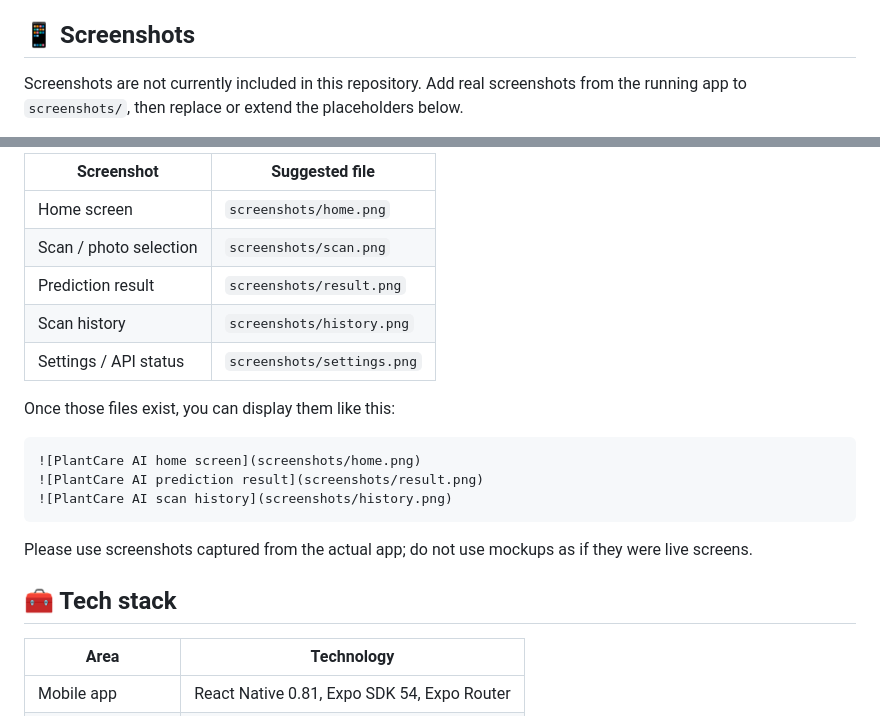
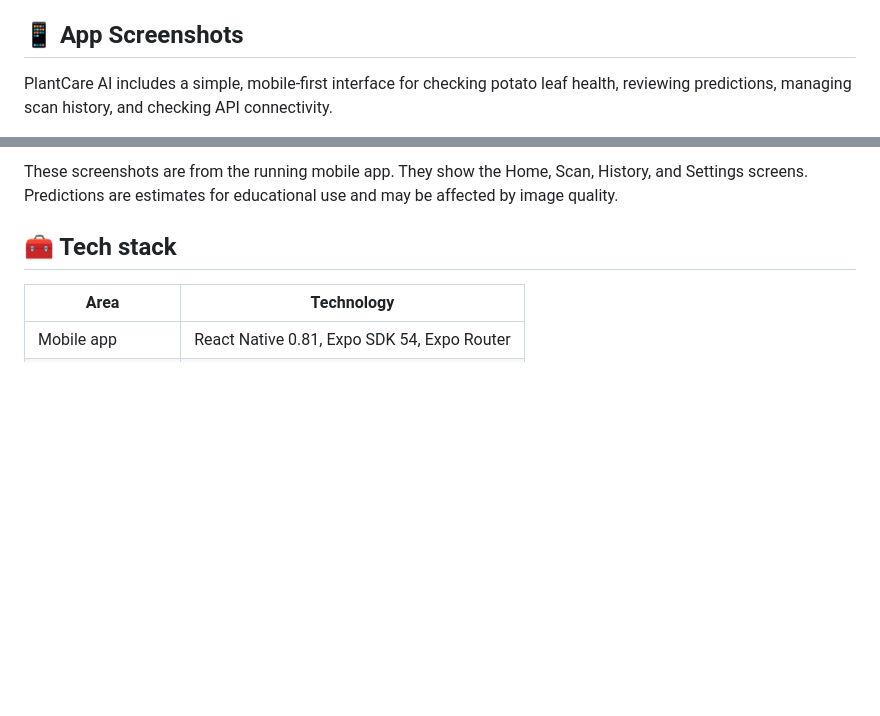
Before and after one commit to DEVELOPER-MANISH007/Plant-Village-Mobile-APP, a Markdown page: README.md, 2 parts joined by grey strips. Rendered like a GitHub page; blank space fills up the shorter version.

Commit message:
Improve app screenshots section in README

````diff
--- a/README.md
+++ b/README.md
@@ -26,7 +26,7 @@ PlantCare AI is a React Native mobile app that lets users submit a potato-leaf p
 - **Mobile-first interface:** Home, Scan, History, and Settings tabs built with Expo and React Native.
 - **Request handling:** User-facing messages for network, timeout, and API-response errors.
 
-## 📱 Screenshots
+## 📱 App Screenshots
 
-Screenshots are not currently included in this repository. Add real screenshots from the running app to `screenshots/`, then replace or extend the placeholders below.
+PlantCare AI includes a simple, mobile-first interface for checking potato leaf health, reviewing predictions, managing scan history, and checking API connectivity.
 
@@ -34,21 +51,5 @@ Suggested filenames:
 
-| Screenshot | Suggested file |
-|---|---|
-| Home screen | `screenshots/home.png` |
-| Scan / photo selection | `screenshots/scan.png` |
-| Prediction result | `screenshots/result.png` |
-| Scan history | `screenshots/history.png` |
-| Settings / API status | `screenshots/settings.png` |
-
-Once those files exist, you can display them like this:
-
-```md
-![PlantCare AI home screen](screenshots/home.png)
-![PlantCare AI prediction result](screenshots/result.png)
-![PlantCare AI scan history](screenshots/history.png)
-```
-
-Please use screenshots captured from the actual app; do not use mockups as if they were live screens.
+These screenshots are from the running mobile app. They show the Home, Scan, History, and Settings screens. Predictions are estimates for educational use and may be affected by image quality.
 
 ## 🧰 Tech stack
 
````
Also changed, not shown: other parts of README.md (+18 -1 lines).
